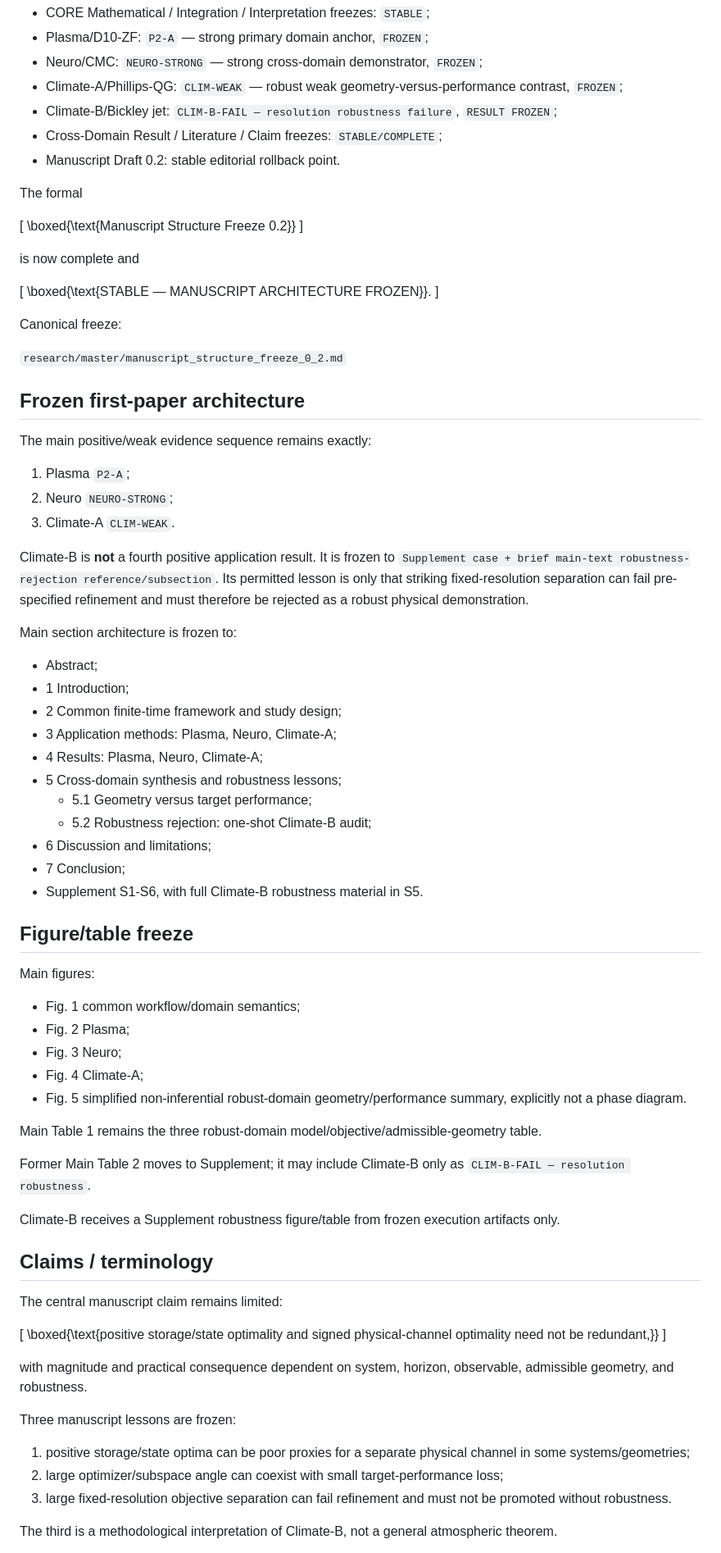
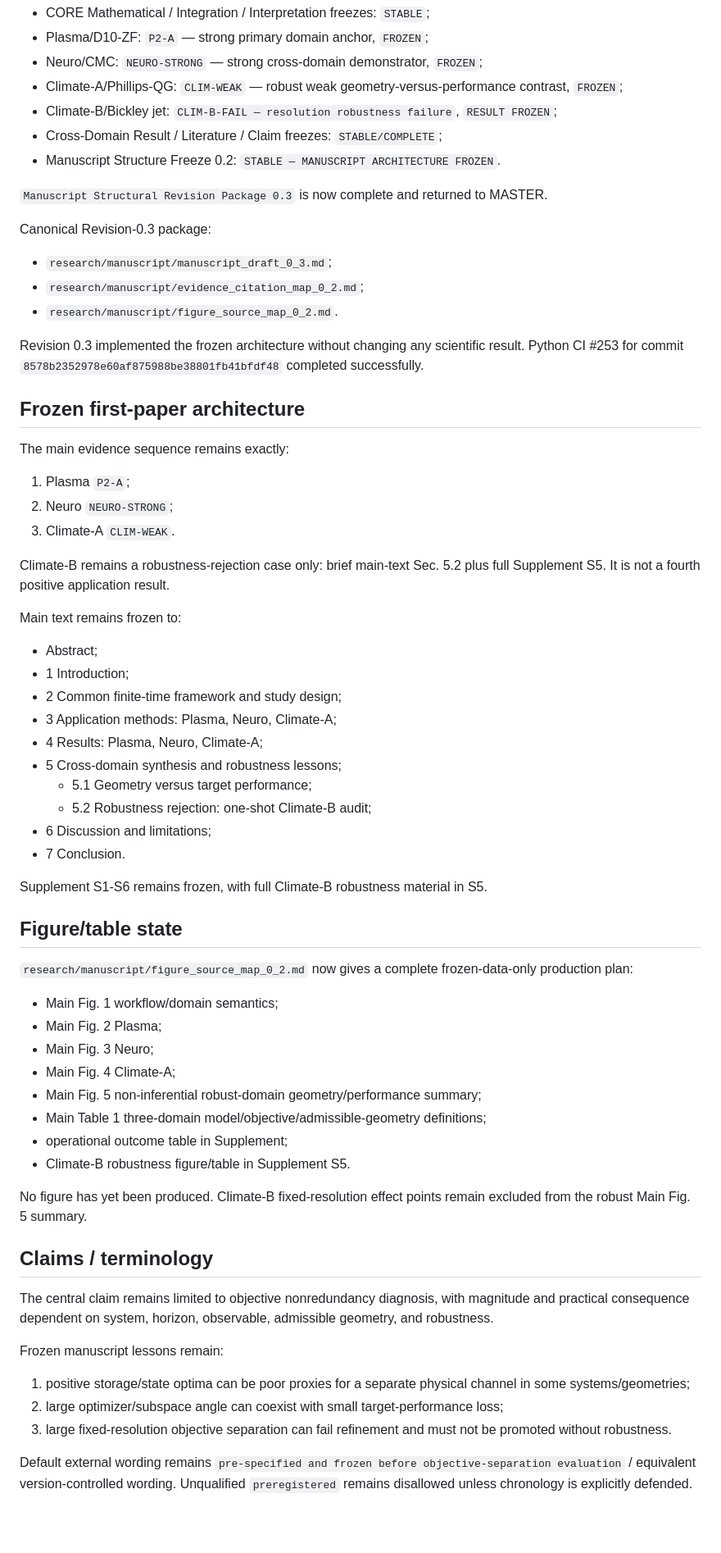
Before and after one commit to twkroll/nonmodal-flux, a Markdown page: research/master/STATUS.md, the part around one of its changes. Shown at 82% size. Rendered like a GitHub page; blank space fills up the shorter version.

Commit message:
research: advance MASTER after manuscript revision 0.3

```diff
--- a/research/master/STATUS.md
+++ b/research/master/STATUS.md
@@ -13,35 +13,29 @@ All established scientific savepoints remain intact:
 - Climate-A/Phillips-QG: `CLIM-WEAK` — robust weak geometry-versus-performance contrast, `FROZEN`;
 - Climate-B/Bickley jet: `CLIM-B-FAIL — resolution robustness failure`, `RESULT FROZEN`;
 - Cross-Domain Result / Literature / Claim freezes: `STABLE/COMPLETE`;
-- Manuscript Draft 0.2: stable editorial rollback point.
+- Manuscript Structure Freeze 0.2: `STABLE — MANUSCRIPT ARCHITECTURE FROZEN`.
 
-The formal
+`Manuscript Structural Revision Package 0.3` is now complete and returned to MASTER.
 
-\[
-\boxed{\text{Manuscript Structure Freeze 0.2}}
-\]
+Canonical Revision-0.3 package:
 
-is now complete and
+- `research/manuscript/manuscript_draft_0_3.md`;
+- `research/manuscript/evidence_citation_map_0_2.md`;
+- `research/manuscript/figure_source_map_0_2.md`.
 
-\[
-\boxed{\text{STABLE — MANUSCRIPT ARCHITECTURE FROZEN}}.
-\]
-
-Canonical freeze:
-
-`research/master/manuscript_structure_freeze_0_2.md`
+Revision 0.3 implemented the frozen architecture without changing any scientific result. Python CI #253 for commit `8578b2352978e60af875988be38801fb41bfdf48` completed successfully.
 
 ## Frozen first-paper architecture
 
-The main positive/weak evidence sequence remains exactly:
+The main evidence sequence remains exactly:
 
 1. Plasma `P2-A`;
 2. Neuro `NEURO-STRONG`;
 3. Climate-A `CLIM-WEAK`.
 
-Climate-B is **not** a fourth positive application result. It is frozen to `Supplement case + brief main-text robustness-rejection reference/subsection`. Its permitted lesson is only that striking fixed-resolution separation can fail pre-specified refinement and must therefore be rejected as a robust physical demonstration.
+Climate-B remains a robustness-rejection case only: brief main-text Sec. 5.2 plus full Supplement S5. It is not a fourth positive application result.
 
-Main section architecture is frozen to:
+Main text remains frozen to:
 
 - Abstract;
 - 1 Introduction;
@@ -52,40 +46,34 @@ Main section architecture is frozen to:
   - 5.1 Geometry versus target performance;
   - 5.2 Robustness rejection: one-shot Climate-B audit;
 - 6 Discussion and limitations;
-- 7 Conclusion;
-- Supplement S1-S6, with full Climate-B robustness material in S5.
+- 7 Conclusion.
 
-## Figure/table freeze
+Supplement S1-S6 remains frozen, with full Climate-B robustness material in S5.
 
-Main figures:
+## Figure/table state
 
-- Fig. 1 common workflow/domain semantics;
-- Fig. 2 Plasma;
-- Fig. 3 Neuro;
-- Fig. 4 Climate-A;
-- Fig. 5 simplified non-inferential robust-domain geometry/performance summary, explicitly not a phase diagram.
+`research/manuscript/figure_source_map_0_2.md` now gives a complete frozen-data-only production plan:
 
-Main Table 1 remains the three robust-domain model/objective/admissible-geometry table.
+- Main Fig. 1 workflow/domain semantics;
+- Main Fig. 2 Plasma;
+- Main Fig. 3 Neuro;
+- Main Fig. 4 Climate-A;
+- Main Fig. 5 non-inferential robust-domain geometry/performance summary;
+- Main Table 1 three-domain model/objective/admissible-geometry definitions;
+- operational outcome table in Supplement;
+- Climate-B robustness figure/table in Supplement S5.
 
-Former Main Table 2 moves to Supplement; it may include Climate-B only as `CLIM-B-FAIL — resolution robustness`.
-
-Climate-B receives a Supplement robustness figure/table from frozen execution artifacts only.
+No figure has yet been produced. Climate-B fixed-resolution effect points remain excluded from the robust Main Fig. 5 summary.
 
 ## Claims / terminology
 
-The central manuscript claim remains limited:
+The central claim remains limited to objective nonredundancy diagnosis, with magnitude and practical consequence dependent on system, horizon, observable, admissible geometry, and robustness.
 
-\[
-\boxed{\text{positive storage/state optimality and signed physical-channel optimality need not be redundant,}}
-\]
-
-with magnitude and practical consequence dependent on system, horizon, observable, admissible geometry, and robustness.
-
-Three manuscript lessons are frozen:
+Frozen manuscript lessons remain:
 
 1. positive storage/state optima can be poor proxies for a separate physical channel in some systems/geometries;
 2. large optimizer/subspace angle can coexist with small target-performance loss;
 3. large fixed-resolution objective separation can fail refinement and must not be promoted without robustness.
 
-The third is a methodological interpretation of Climate-B, not a general atmospheric theorem.
+Default external wording remains `pre-specified and frozen before objective-separation evaluation` / equivalent version-controlled wording. Unqualified `preregistered` remains disallowed unless chronology is explicitly defended.
 
```
Also changed, not shown: other parts of research/master/STATUS.md (+27 -14 lines).
